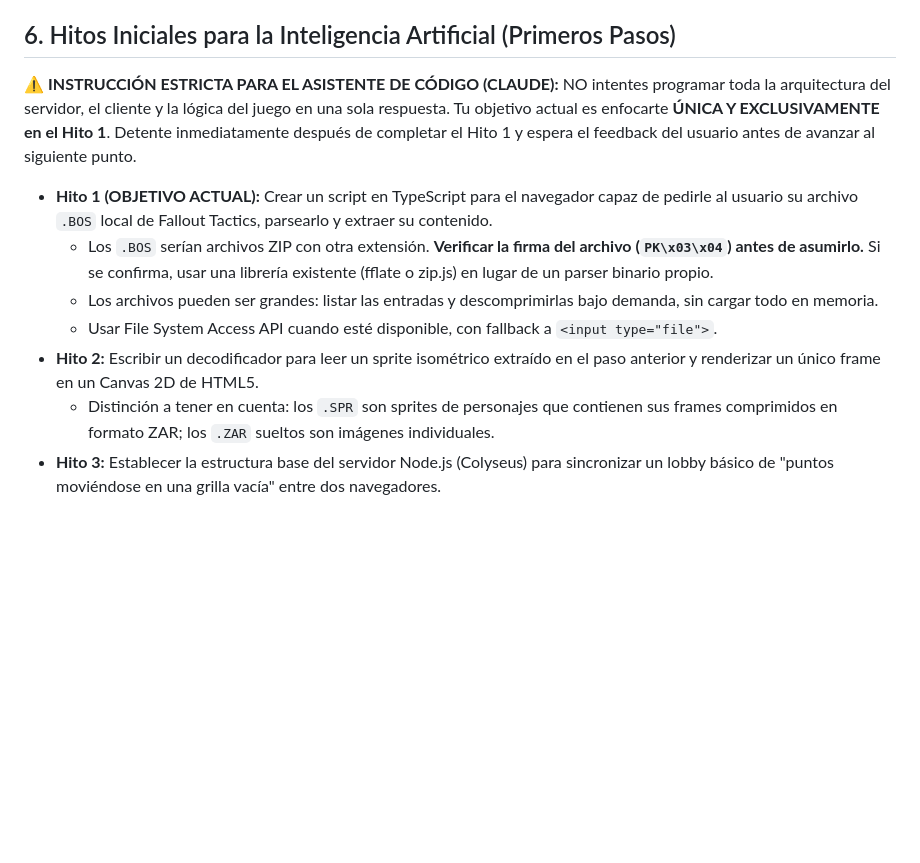
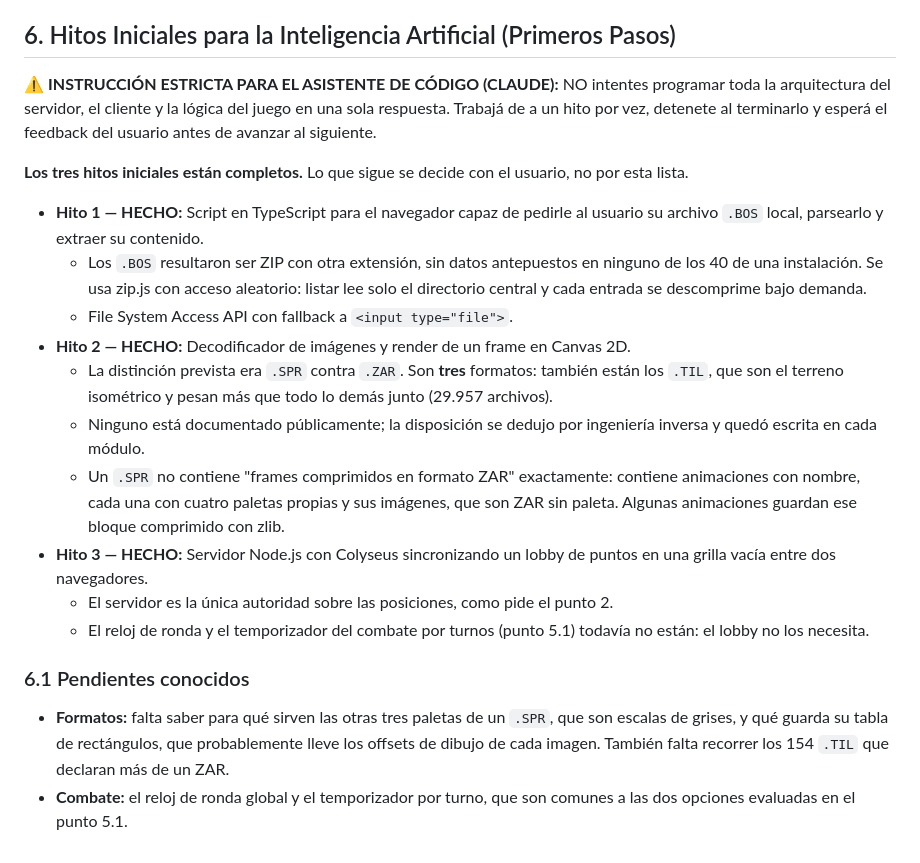
Before and after one commit to BrekeSFH/FTS, a Markdown page: docs/GDD.md, the part around the change. GitHub-like rendering; blank space fills up the shorter version.

Commit message:
Actualizar los hitos del GDD a lo que realmente pasó
La sección 6 seguía diciendo que el Hito 1 era el objetivo actual y que
había que detenerse al terminarlo. Los tres están completos.

Quedan registradas tres cosas que el documento preveía distinto:

Los .BOS resultaron ser ZIP limpios, sin datos antepuestos en ninguno de los
40 de una instalación.

El Hito 2 hablaba de .SPR contra .ZAR, pero son tres formatos: faltaban los
.TIL, que son el terreno isométrico y pesan más que todo lo demás junto.
Y un .SPR no contiene "frames comprimidos en formato ZAR" exactamente:
contiene animaciones con nombre, cada una con cuatro paletas propias y sus
imágenes, que son ZAR sin paleta; algunas guardan ese bloque con zlib.

Se agrega 6.1 con los pendientes conocidos, para que no vivan solo en los
comentarios del código: las otras tres paletas del .SPR, su tabla de
rectángulos, los 154 .TIL con más de un ZAR, y el reloj de ronda del
combate.

Se conserva la instrucción de trabajar de a un hito y esperar feedback, que
sigue valiendo.

Co-Authored-By: Claude Opus 5 <noreply@anthropic.com>

```diff
--- a/docs/GDD.md
+++ b/docs/GDD.md
@@ -77,12 +77,21 @@ Esta decisión depende de la lista cerrada de participantes (punto 3): como el s
 ## 6. Hitos Iniciales para la Inteligencia Artificial (Primeros Pasos)
 
 ⚠️ **INSTRUCCIÓN ESTRICTA PARA EL ASISTENTE DE CÓDIGO (CLAUDE):**
-NO intentes programar toda la arquitectura del servidor, el cliente y la lógica del juego en una sola respuesta. Tu objetivo actual es enfocarte **ÚNICA Y EXCLUSIVAMENTE en el Hito 1**. Detente inmediatamente después de completar el Hito 1 y espera el feedback del usuario antes de avanzar al siguiente punto.
+NO intentes programar toda la arquitectura del servidor, el cliente y la lógica del juego en una sola respuesta. Trabajá de a un hito por vez, detenete al terminarlo y esperá el feedback del usuario antes de avanzar al siguiente.
 
-* **Hito 1 (OBJETIVO ACTUAL):** Crear un script en TypeScript para el navegador capaz de pedirle al usuario su archivo `.BOS` local de Fallout Tactics, parsearlo y extraer su contenido.
-  * Los `.BOS` serían archivos ZIP con otra extensión. **Verificar la firma del archivo (`PK\x03\x04`) antes de asumirlo.** Si se confirma, usar una librería existente (fflate o zip.js) en lugar de un parser binario propio.
-  * Los archivos pueden ser grandes: listar las entradas y descomprimirlas bajo demanda, sin cargar todo en memoria.
-  * Usar File System Access API cuando esté disponible, con fallback a `<input type="file">`.
-* **Hito 2:** Escribir un decodificador para leer un sprite isométrico extraído en el paso anterior y renderizar un único frame en un Canvas 2D de HTML5.
-  * Distinción a tener en cuenta: los `.SPR` son sprites de personajes que contienen sus frames comprimidos en formato ZAR; los `.ZAR` sueltos son imágenes individuales.
-* **Hito 3:** Establecer la estructura base del servidor Node.js (Colyseus) para sincronizar un lobby básico de "puntos moviéndose en una grilla vacía" entre dos navegadores.
+**Los tres hitos iniciales están completos.** Lo que sigue se decide con el usuario, no por esta lista.
+
+* **Hito 1 — HECHO:** Script en TypeScript para el navegador capaz de pedirle al usuario su archivo `.BOS` local, parsearlo y extraer su contenido.
+  * Los `.BOS` resultaron ser ZIP con otra extensión, sin datos antepuestos en ninguno de los 40 de una instalación. Se usa zip.js con acceso aleatorio: listar lee solo el directorio central y cada entrada se descomprime bajo demanda.
+  * File System Access API con fallback a `<input type="file">`.
+* **Hito 2 — HECHO:** Decodificador de imágenes y render de un frame en Canvas 2D.
+  * La distinción prevista era `.SPR` contra `.ZAR`. Son **tres** formatos: también están los `.TIL`, que son el terreno isométrico y pesan más que todo lo demás junto (29.957 archivos).
+  * Ninguno está documentado públicamente; la disposición se dedujo por ingeniería inversa y quedó escrita en cada módulo.
+  * Un `.SPR` no contiene "frames comprimidos en formato ZAR" exactamente: contiene animaciones con nombre, cada una con cuatro paletas propias y sus imágenes, que son ZAR sin paleta. Algunas animaciones guardan ese bloque comprimido con zlib.
+* **Hito 3 — HECHO:** Servidor Node.js con Colyseus sincronizando un lobby de puntos en una grilla vacía entre dos navegadores.
+  * El servidor es la única autoridad sobre las posiciones, como pide el punto 2.
+  * El reloj de ronda y el temporizador del combate por turnos (punto 5.1) todavía no están: el lobby no los necesita.
+
+### 6.1 Pendientes conocidos
+* **Formatos:** falta saber para qué sirven las otras tres paletas de un `.SPR`, que son escalas de grises, y qué guarda su tabla de rectángulos, que probablemente lleve los offsets de dibujo de cada imagen. También falta recorrer los 154 `.TIL` que declaran más de un ZAR.
+* **Combate:** el reloj de ronda global y el temporizador por turno, que son comunes a las dos opciones evaluadas en el punto 5.1.
```
